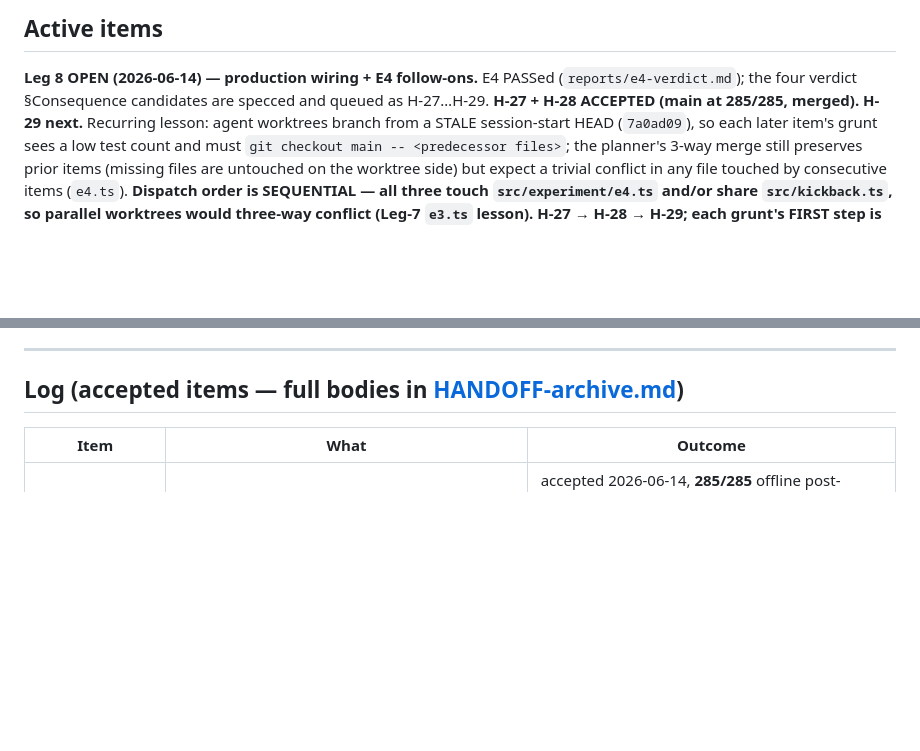
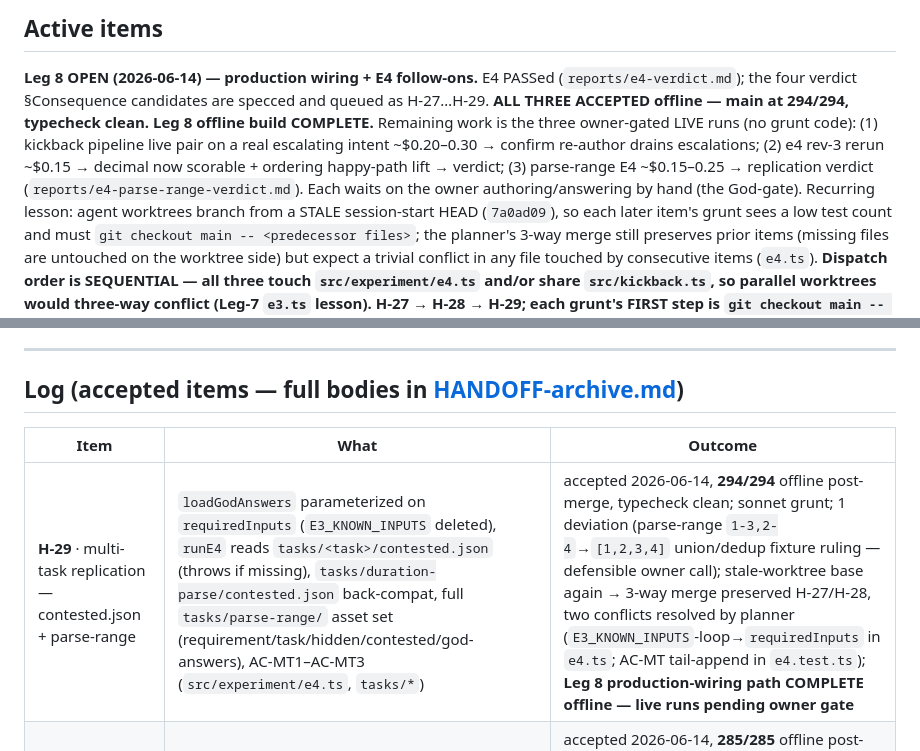
Before and after one commit to SCoureFoure/warboss, a Markdown page: HANDOFF.md, 2 parts joined by grey strips. GitHub-like rendering; blank space fills up the shorter version.

Commit message:
docs(leg8): H-29 accepted — Leg 8 offline build complete, 294/294
All three Leg 8 items (H-27 kickback pipeline, H-28 E4 rev 3, H-29
multi-task replication) merged and accepted offline. Remaining work is
three owner-gated live runs (no grunt code).

Co-Authored-By: Claude Opus 4.8 <noreply@anthropic.com>

```diff
--- a/HANDOFF.md
+++ b/HANDOFF.md
@@ -166,8 +166,15 @@ three funded live runs of 2026-06-11:**
 
 **Leg 8 OPEN (2026-06-14) — production wiring + E4 follow-ons.** E4 PASSed
 (`reports/e4-verdict.md`); the four verdict §Consequence candidates are specced
-and queued as H-27…H-29. **H-27 + H-28 ACCEPTED (main at 285/285, merged). H-29
-next.** Recurring lesson: agent worktrees branch from a STALE session-start HEAD
+and queued as H-27…H-29. **ALL THREE ACCEPTED offline — main at 294/294,
+typecheck clean. Leg 8 offline build COMPLETE.** Remaining work is the three
+owner-gated LIVE runs (no grunt code): (1) kickback pipeline live pair on a real
+escalating intent ~$0.20–0.30 → confirm re-author drains escalations; (2) e4
+rev-3 rerun ~$0.15 → decimal now scorable + ordering happy-path lift → verdict;
+(3) parse-range E4 ~$0.15–0.25 → replication verdict
+(`reports/e4-parse-range-verdict.md`). Each waits on the owner authoring/answering
+by hand (the God-gate). Recurring lesson: agent worktrees branch from a STALE
+session-start HEAD
 (`7a0ad09`), so each later item's grunt sees a low test count and must
 `git checkout main -- <predecessor files>`; the planner's 3-way merge still
 preserves prior items (missing files are untouched on the worktree side) but
@@ -411,6 +418,7 @@ below. Per-item build outcomes recorded in the Log._
 
 | Item | What | Outcome |
 | --- | --- | --- |
+| **H-29** · multi-task replication — contested.json + parse-range | `loadGodAnswers` parameterized on `requiredInputs` (`E3_KNOWN_INPUTS` deleted), `runE4` reads `tasks/<task>/contested.json` (throws if missing), `tasks/duration-parse/contested.json` back-compat, full `tasks/parse-range/` asset set (requirement/task/hidden/contested/god-answers), AC-MT1–AC-MT3 (`src/experiment/e4.ts`, `tasks/*`) | accepted 2026-06-14, **294/294** offline post-merge, typecheck clean; sonnet grunt; 1 deviation (parse-range `1-3,2-4`→`[1,2,3,4]` union/dedup fixture ruling — defensible owner call); stale-worktree base again → 3-way merge preserved H-27/H-28, two conflicts resolved by planner (`E3_KNOWN_INPUTS`-loop→`requiredInputs` in `e4.ts`; AC-MT tail-append in `e4.test.ts`); **Leg 8 production-wiring path COMPLETE offline — live runs pending owner gate** |
 | **H-28** · E4 rev 3 — extraCases + ordering rulings | `GodRuling.extraCases` (decimal class survives an author self-echo via 2.5h/0.5h), self-leak guard + dedup span extra inputs, `buildGodBattery` places extras after canonical, `god-answers.json` decimal extraCases + ordering rulings (30m30m/30m1h), AC11–AC12 (`src/experiment/e4.ts`, `tasks/duration-parse/god-answers.json`) | accepted 2026-06-14, **285/285** offline post-merge, typecheck clean; sonnet grunt; 1 deviation (appended extra-case name `god-<i>-extra-<ec>-<input>` — spec pinned only uniqueness); **stale-worktree-branch-point RECURRED** (worktree base `7a0ad09` pre-H-27; grunt saw 258, main 279) — 3-way merge preserved H-27 (missing files untouched on worktree side), one trivial comment-conflict in `e4.ts` resolved by planner; **NEXT = H-29 (multi-task)** |
 | **H-27** · kick-back pipeline — production wiring | shared `src/kickback.ts` (`renderDecisionBlock` promoted from e4 + `OwnerAnswer`/`AnswerQueue` + `buildAnswerQueue` + `loadOwnerAnswers`), decompose-run phase-1 `answers-needed-<ts>.json` emit + phase-3 `--reauthor-from`/`--answers` re-author mode + `reauthorOf`/`answersPath` provenance, e4 `renderOwnerDecisions` factored onto `renderDecisionBlock` (byte-identical), AC1–AC9 | accepted 2026-06-14, **279/279** offline, typecheck clean; sonnet grunt worktree, zero deviations of substance (intent:"" placeholder in reauthor-mode parseCliArgs, overridden from source artifact); merge `--no-ff`; **NEXT = H-28 (e4 rev 3)** |
 | **H-26** · E4 rev 2 — prose-only decisions + shared ledger | literal-free `decision` rendering + self-leak guard + `runE2` `ledger?` (`src/experiment/e4.ts`, `e2.ts` rev 4, `god-answers.json`), AC3/AC7/AC8/AC9 | accepted 2026-06-14, 252/252 offline; grunt session-limited pre-commit → planner committed + fixed AC7-variant assertion (find excluded by `leakedBy`, not name: `"120"` overrides hidden `bare-number-2` in place); **unblocks the live E4 run** |
```
